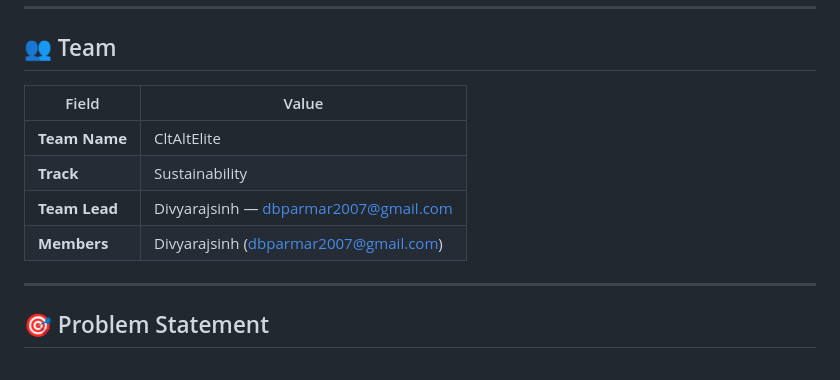
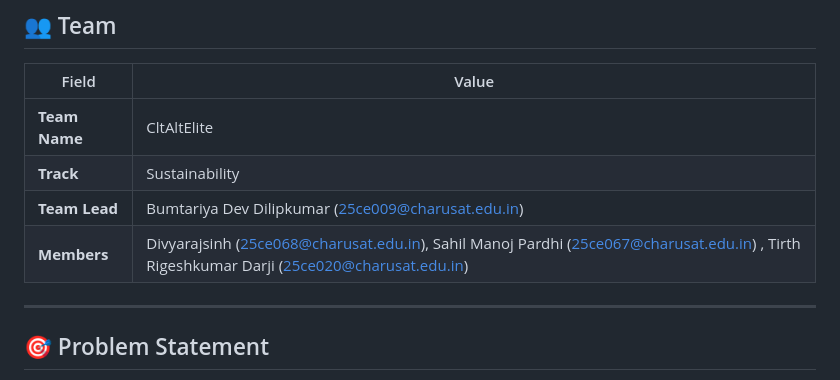
Before and after one commit to DevB-007/-bob-ai-hackathon-CltAltElite, a Markdown page: README.md, the part around the change. GitHub-like rendering.

```diff
--- a/README.md
+++ b/README.md
@@ -10,8 +10,8 @@
 |---|---|
 | **Team Name** | CltAltElite |
 | **Track** | Sustainability |
-| **Team Lead** | Divyarajsinh — dbparmar2007@gmail.com |
-| **Members** | Divyarajsinh (dbparmar2007@gmail.com) |
+| **Team Lead** | Bumtariya Dev Dilipkumar (25ce009@charusat.edu.in) |
+| **Members** | Divyarajsinh (25ce068@charusat.edu.in), Sahil Manoj Pardhi (25ce067@charusat.edu.in) , Tirth Rigeshkumar Darji (25ce020@charusat.edu.in) |
 
 ---
 
```
